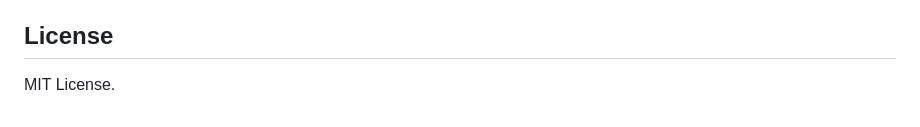
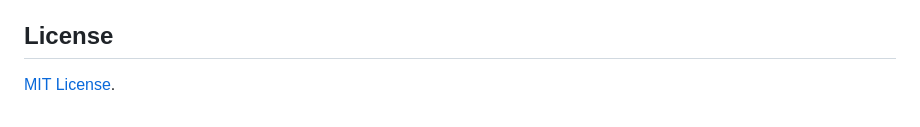
Before and after one commit to nag-gude/iroa, a Markdown page: README.md, the part around the change. Rendered like a GitHub page.

```diff
--- a/README.md
+++ b/README.md
@@ -72,4 +72,4 @@ IROA is built for **real-time incident response**: one request runs the full loo
 
 ## License
 
-MIT License.
+[MIT License](LICENSE).
```
